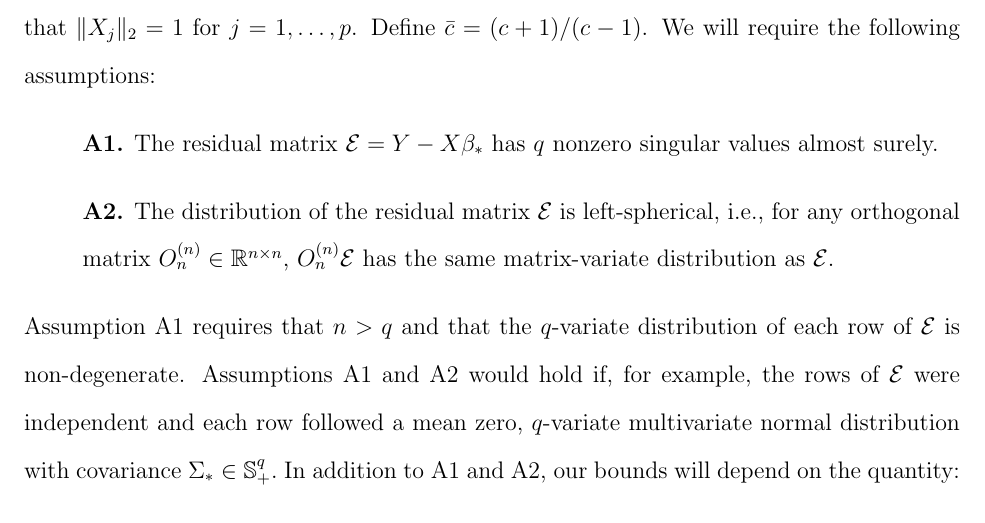
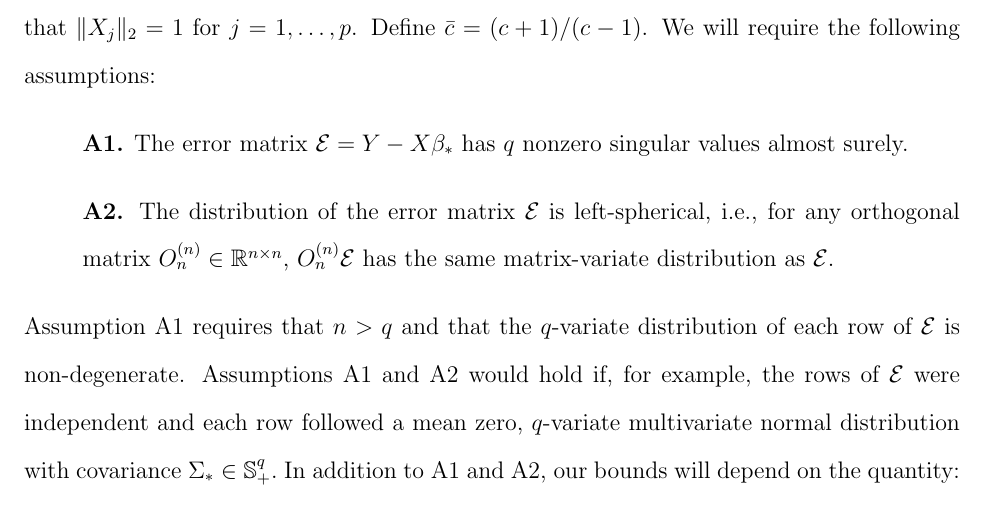
Before and after one commit to ajmolstad/MSRL, a LaTeX paper (Manuscript/NN_MRR.tex): part of page 9 of 46, cut so that both start at the same text. Compiled offline with pdfLaTeX.

Commit message:
More changes

```diff
--- a/Manuscript/NN_MRR.tex
+++ b/Manuscript/NN_MRR.tex
@@ -203,8 +203,8 @@ Remark 1 suggests that we can solve the joint convex optimization problem \eqref
 \subsection{Statistical properties of the multivariate square-root lasso}
 We establish an error bound for $\hat{\beta} - \beta_*$ which allows $p$ and $q$ to grow with $n$. In obtaining this bound we prove that \eqref{eq:MSRL}, like the univariate square-root lasso, is pivotal with respect to $\Omega_*$. For concreteness, we focus on \eqref{eq:MSRL} with $\mathcal{P}(\beta) = \sum_{j,k}|\beta_{j,k}|$. We assume that the regression coefficient matrix $\beta_*$ has $s \geq 1$ nonzero entries, whose indices are denoted by the set $\mathcal{S}$. In addition, we treat $X$ as fixed and assume its columns have been normalized so that $\|X_j\|_2 = 1$ for $j = 1, \dots, p$. Define $\bar{c} = (c+1)/(c-1)$. We will require the following assumptions:
 \begin{itemize}
- \item[] \textbf{A1.} The residual matrix $\mathcal{E} = Y - X\beta_*$ has $q$ nonzero singular values almost surely.
- \item[]\textbf{A2.} The distribution of the residual matrix $\mathcal{E}$ is left-spherical, i.e., for any orthogonal matrix $O_n^{(n)} \in \mathbb{R}^{n \times n}$,
+ \item[] \textbf{A1.} The error matrix $\mathcal{E} = Y - X\beta_*$ has $q$ nonzero singular values almost surely.
+ \item[]\textbf{A2.} The distribution of the error matrix $\mathcal{E}$ is left-spherical, i.e., for any orthogonal matrix $O_n^{(n)} \in \mathbb{R}^{n \times n}$,
 $O_n^{(n)} \mathcal{E}$ has the same matrix-variate distribution as $\mathcal{E}$.
 % \item[]\textbf{A3.} There exists a positive constant $\kappa_{\mathcal{E},c}$ such that
 \end{itemize}
```
Also changed, not shown: Manuscript/NN_MRR.pdf, 3 other files.
